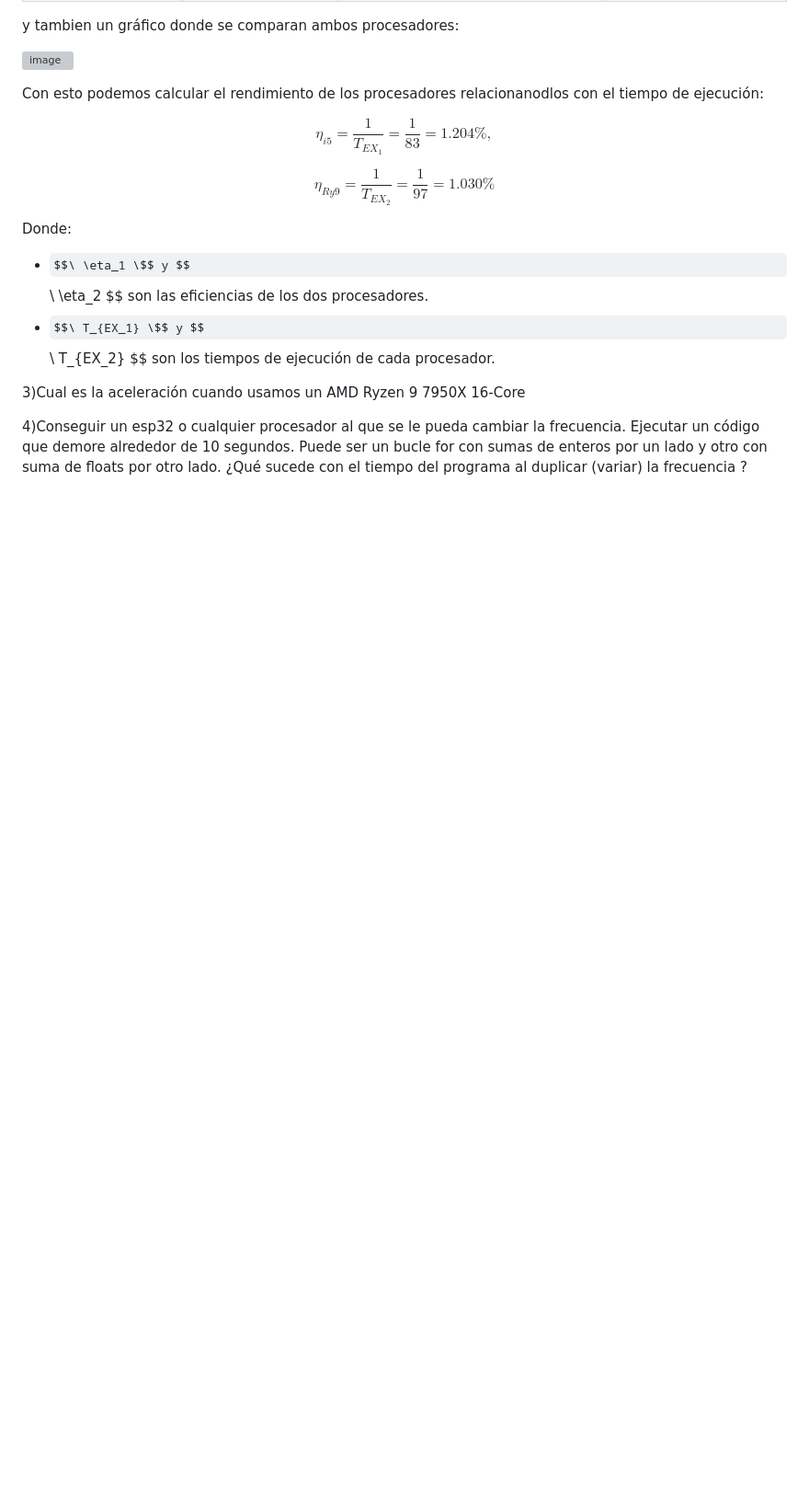
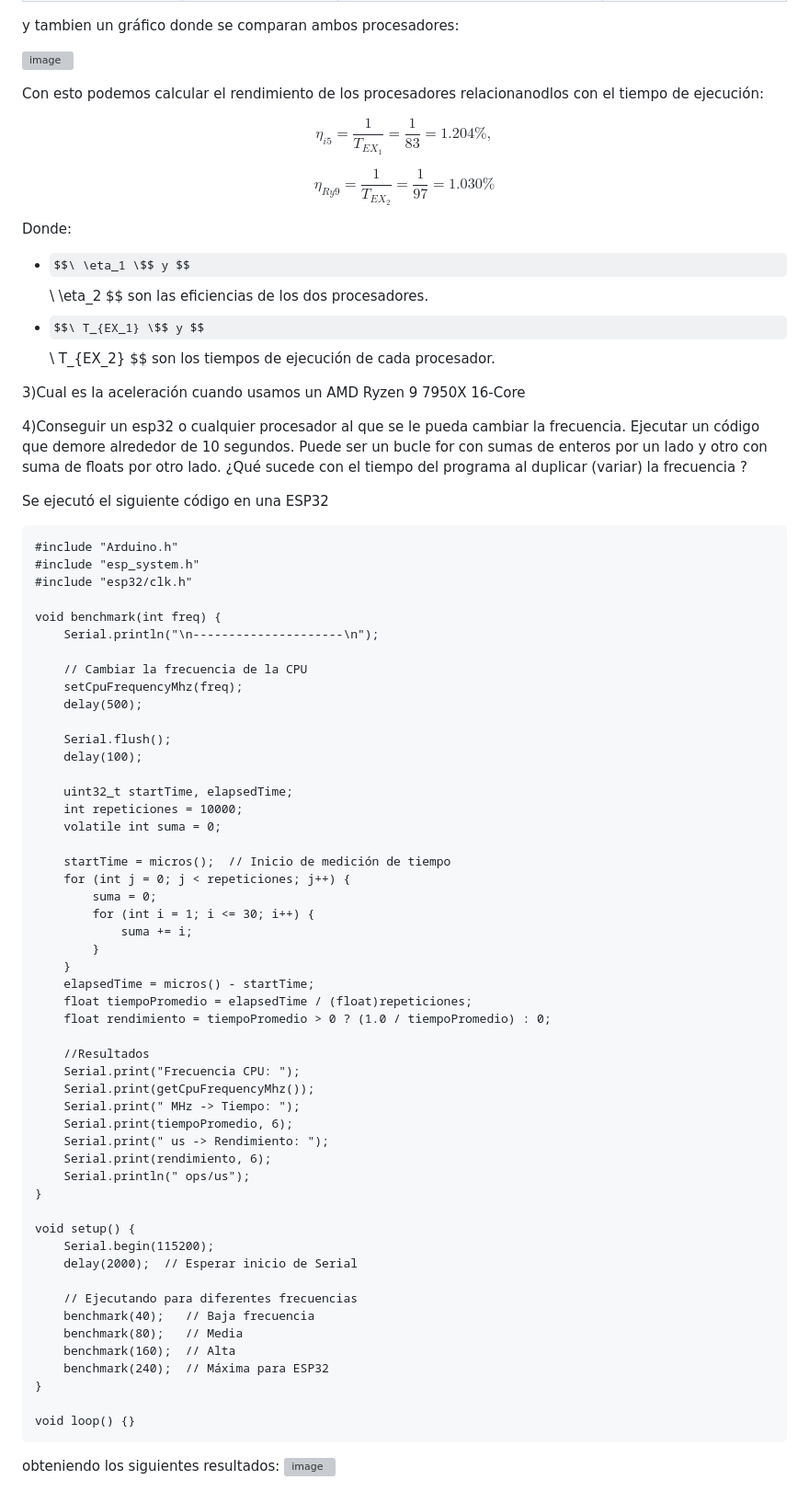
Before and after one commit to MagdalenaOroC/C--, a Markdown page: TP_1/Práctico_#1:Rendimiento.md, the part around the change. Shown: that part at 92% size. GitHub-like rendering; some formulas as TeX source; blank space fills up the shorter version; grey boxes are pictures that could not be loaded.

Commit message:
EJ ESP32 (#3)
* Update Práctico_#1:Rendimiento.md

* Update Práctico_#1:Rendimiento.md

* Update Práctico_#1:Rendimiento.md

* Update Práctico_#1:Rendimiento.md

* Update Práctico_#1:Rendimiento.md

* Update Práctico_#1:Rendimiento.md

* Update Práctico_#1:Rendimiento.md

````diff
--- a/TP_1/Práctico_#1:Rendimiento.md
+++ b/TP_1/Práctico_#1:Rendimiento.md
@@ -56,3 +56,60 @@ Donde:
 4)Conseguir un esp32 o cualquier procesador al que se le pueda cambiar la frecuencia.
 Ejecutar un código que demore alrededor de 10 segundos. Puede ser un bucle for con sumas de enteros por un lado y otro con suma de floats por otro lado.
 ¿Qué sucede con el tiempo del programa al duplicar (variar) la frecuencia ?
+
+Se ejecutó el siguiente código en una ESP32
+```
+#include "Arduino.h"
+#include "esp_system.h"
+#include "esp32/clk.h"
+
+void benchmark(int freq) {
+    Serial.println("\n---------------------\n");
+
+    // Cambiar la frecuencia de la CPU
+    setCpuFrequencyMhz(freq);
+    delay(500);
+
+    Serial.flush();
+    delay(100);
+
+    uint32_t startTime, elapsedTime;
+    int repeticiones = 10000;
+    volatile int suma = 0;
+
+    startTime = micros();  // Inicio de medición de tiempo
+    for (int j = 0; j < repeticiones; j++) {
+        suma = 0;
+        for (int i = 1; i <= 30; i++) {
+            suma += i;
+        }
+    }
+    elapsedTime = micros() - startTime;
+    float tiempoPromedio = elapsedTime / (float)repeticiones;
+    float rendimiento = tiempoPromedio > 0 ? (1.0 / tiempoPromedio) : 0;
+
+    //Resultados
+    Serial.print("Frecuencia CPU: ");
+    Serial.print(getCpuFrequencyMhz());
+    Serial.print(" MHz -> Tiempo: ");
+    Serial.print(tiempoPromedio, 6);
+    Serial.print(" us -> Rendimiento: ");
+    Serial.print(rendimiento, 6);
+    Serial.println(" ops/us");
+}
+
+void setup() {
+    Serial.begin(115200);
+    delay(2000);  // Esperar inicio de Serial
+
+    // Ejecutando para diferentes frecuencias
+    benchmark(40);   // Baja frecuencia
+    benchmark(80);   // Media
+    benchmark(160);  // Alta
+    benchmark(240);  // Máxima para ESP32
+}
+
+void loop() {}
+```
+obteniendo los siguientes resultados:
+![image](https://github.com/user-attachments/assets/30f3e1f4-10ff-40e3-8b9a-a9fde96578d7)
````
